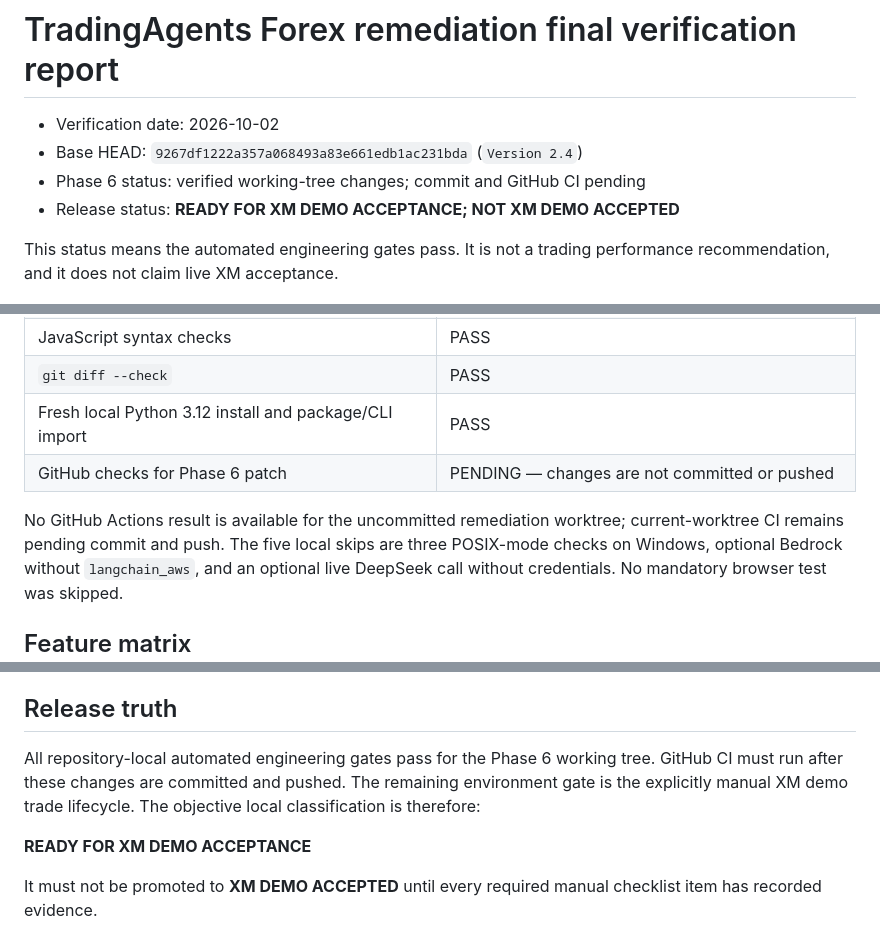
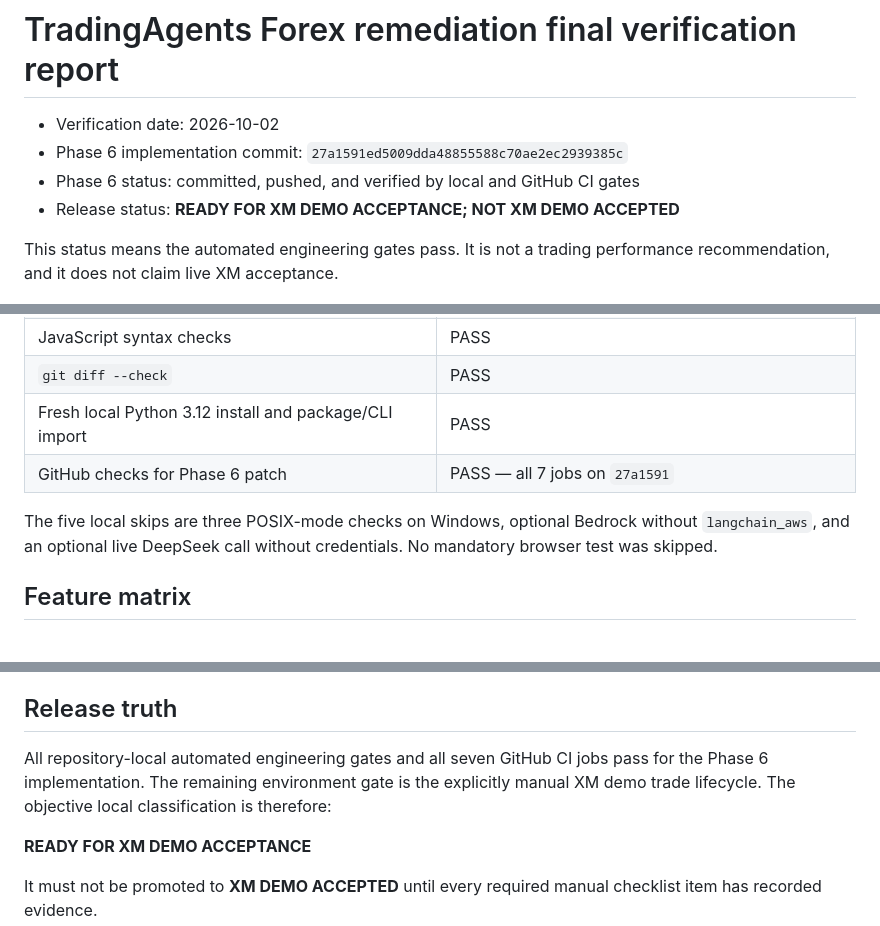
Before and after one commit to Zubair815/TradingAgents, a Markdown page: FINAL_REPORT.md, 3 parts joined by grey strips. Drawn GitHub-style.

Commit message:
docs: record successful phase 6 CI gates

```diff
--- a/FINAL_REPORT.md
+++ b/FINAL_REPORT.md
@@ -1,8 +1,8 @@
 # TradingAgents Forex remediation final verification report
 
 - Verification date: 2026-10-02
-- Base HEAD: `9267df1222a357a068493a83e661edb1ac231bda` (`Version 2.4`)
-- Phase 6 status: verified working-tree changes; commit and GitHub CI pending
+- Phase 6 implementation commit: `27a1591ed5009dda48855588c70ae2ec2939385c`
+- Phase 6 status: committed, pushed, and verified by local and GitHub CI gates
 - Release status: **READY FOR XM DEMO ACCEPTANCE; NOT XM DEMO ACCEPTED**
 
 This status means the automated engineering gates pass. It is not a trading
@@ -64,10 +64,9 @@ There is no automated Forex broker-order submission path.
 | JavaScript syntax checks | PASS |
 | `git diff --check` | PASS |
 | Fresh local Python 3.12 install and package/CLI import | PASS |
-| GitHub checks for Phase 6 patch | PENDING — changes are not committed or pushed |
+| GitHub checks for Phase 6 patch | PASS — all 7 jobs on `27a1591` |
 
-No GitHub Actions result is available for the uncommitted remediation worktree;
-current-worktree CI remains pending commit and push. The five local skips are
+The five local skips are
 three POSIX-mode checks on Windows, optional Bedrock without `langchain_aws`, and
 an optional live DeepSeek call without credentials. No mandatory browser test
 was skipped.
@@ -185,9 +184,9 @@ and non-empty restart persistence remain unchecked in
 
 ## Release truth
 
-All repository-local automated engineering gates pass for the Phase 6 working
-tree. GitHub CI must run after these changes are committed and pushed. The
-remaining environment gate is the explicitly manual XM demo trade lifecycle.
+All repository-local automated engineering gates and all seven GitHub CI jobs
+pass for the Phase 6 implementation. The remaining environment gate is the
+explicitly manual XM demo trade lifecycle.
 The objective local classification is therefore:
 
 **READY FOR XM DEMO ACCEPTANCE**
```
Also changed, not shown: other parts of FINAL_REPORT.md (+1 -1 lines), docs/TARGET_STATE_REMEDIATION_CONTEXT.md (+3 -3 lines), docs/XM_MT5_DEMO_ACCEPTANCE.md (+3 -3 lines).
